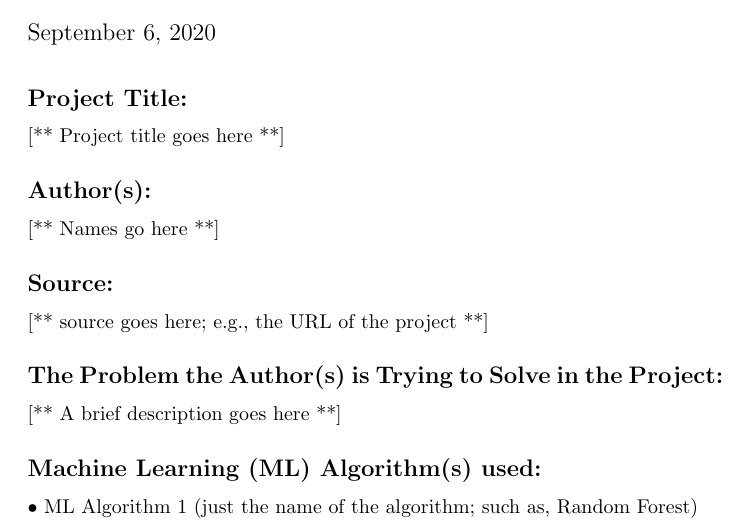
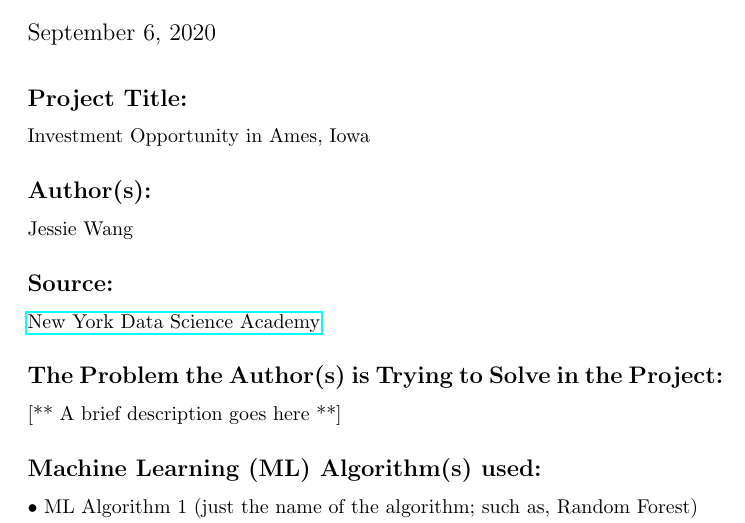
Before and after one commit to bhosley/Schoolwork, a LaTeX document (2020-Fall Advanced Statistical Methods/Week 3 Review/Week3_Review_Hosley.tex): part of the page, cut so that both start at the same text. Compiled offline with pdfLaTeX.

Commit message:
Update Week3_Review_Hosley.tex

```diff
--- a/2020-Fall Advanced Statistical Methods/Week 3 Review/Week3_Review_Hosley.tex
+++ b/2020-Fall Advanced Statistical Methods/Week 3 Review/Week3_Review_Hosley.tex
@@ -22,13 +22,13 @@
 \vspace{-2em}
 
 \subsection*{Project Title:}
-[** Project title goes here **]
+Investment Opportunity in Ames, Iowa
 
 \subsection*{Author(s):}
-[** Names go here **]
+Jessie Wang
 
 \subsection*{Source:}
-[** source goes here; e.g., the URL of the project **]
+\href{https://nycdatascience.com/blog/student-works/investment-opportunity-in-ames-iowa/}{New York Data Science Academy}
 
 \subsection*{The Problem the Author(s) is Trying to Solve in the Project:}
 [** A brief description goes here **]
```
